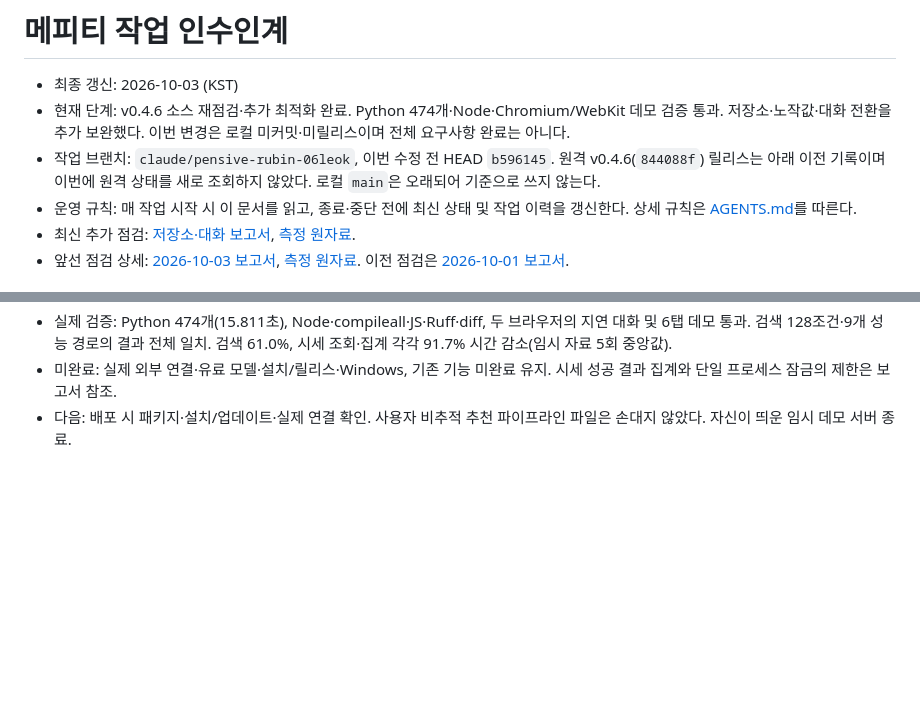
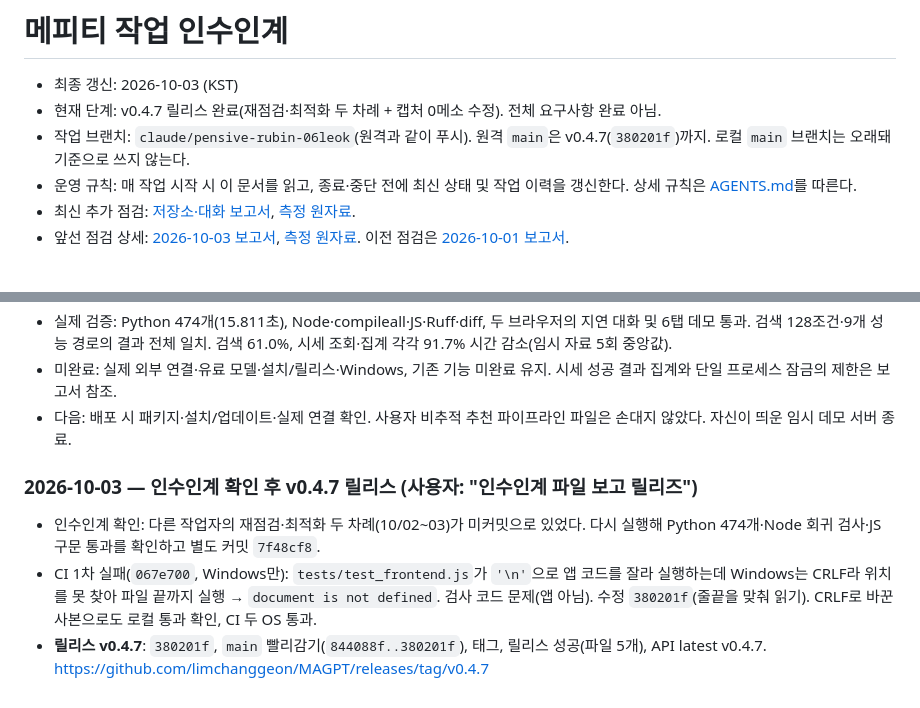
Before and after one commit to limchanggeon/MAGPT, a Markdown page: HANDOFF.md, 2 parts joined by grey strips. GitHub-like rendering; blank space fills up the shorter version.

Commit message:
인수인계: v0.4.7 릴리스 기록
Co-Authored-By: Claude Opus 5.5 <noreply@anthropic.com>

```diff
--- a/HANDOFF.md
+++ b/HANDOFF.md
@@ -1,8 +1,8 @@
 # 메피티 작업 인수인계
 
 - 최종 갱신: 2026-10-03 (KST)
-- 현재 단계: v0.4.6 소스 재점검·추가 최적화 완료. Python 474개·Node·Chromium/WebKit 데모 검증 통과. 저장소·노작값·대화 전환을 추가 보완했다. 이번 변경은 로컬 미커밋·미릴리스이며 전체 요구사항 완료는 아니다.
-- 작업 브랜치: `claude/pensive-rubin-06leok`, 이번 수정 전 HEAD `b596145`. 원격 v0.4.6(`844088f`) 릴리스는 아래 이전 기록이며 이번에 원격 상태를 새로 조회하지 않았다. 로컬 `main`은 오래되어 기준으로 쓰지 않는다.
+- 현재 단계: v0.4.7 릴리스 완료(재점검·최적화 두 차례 + 캡처 0메소 수정). 전체 요구사항 완료 아님.
+- 작업 브랜치: `claude/pensive-rubin-06leok`(원격과 같이 푸시). 원격 `main`은 v0.4.7(`380201f`)까지. 로컬 `main` 브랜치는 오래돼 기준으로 쓰지 않는다.
 - 운영 규칙: 매 작업 시작 시 이 문서를 읽고, 종료·중단 전에 최신 상태 및 작업 이력을 갱신한다. 상세 규칙은 [AGENTS.md](AGENTS.md)를 따른다.
 - 최신 추가 점검: [저장소·대화 보고서](docs/audit/2026-10-03-round3.md), [측정 원자료](docs/audit/2026-10-03-round3-benchmark.json).
 - 앞선 점검 상세: [2026-10-03 보고서](docs/audit/2026-10-03.md), [측정 원자료](docs/audit/2026-10-03-benchmark.json). 이전 점검은 [2026-10-01 보고서](docs/audit/2026-10-01.md).
@@ -1395,3 +1395,10 @@ node tests/test_frontend.js
   검색 128조건·9개 성능 경로의 결과 전체 일치. 검색 61.0%, 시세 조회·집계 각각 91.7% 시간 감소(임시 자료 5회 중앙값).
 - 미완료: 실제 외부 연결·유료 모델·설치/릴리스·Windows, 기존 기능 미완료 유지. 시세 성공 결과 집계와 단일 프로세스 잠금의 제한은 보고서 참조.
 - 다음: 배포 시 패키지·설치/업데이트·실제 연결 확인. 사용자 비추적 추천 파이프라인 파일은 손대지 않았다. 자신이 띄운 임시 데모 서버 종료.
+
+### 2026-10-03 — 인수인계 확인 후 v0.4.7 릴리스 (사용자: "인수인계 파일 보고 릴리즈")
+
+- 인수인계 확인: 다른 작업자의 재점검·최적화 두 차례(10/02~03)가 미커밋으로 있었다. 다시 실행해 Python 474개·Node 회귀 검사·JS 구문 통과를 확인하고 별도 커밋 `7f48cf8`.
+- CI 1차 실패(`067e700`, Windows만): `tests/test_frontend.js`가 `'\n'`으로 앱 코드를 잘라 실행하는데 Windows는 CRLF라 위치를 못 찾아 파일 끝까지 실행 → `document is not defined`. 검사 코드 문제(앱 아님).
+  수정 `380201f`(줄끝을 맞춰 읽기). CRLF로 바꾼 사본으로도 로컬 통과 확인, CI 두 OS 통과.
+- **릴리스 v0.4.7**: `380201f`, `main` 빨리감기(`844088f..380201f`), 태그, 릴리스 성공(파일 5개), API latest v0.4.7. https://github.com/limchanggeon/MAGPT/releases/tag/v0.4.7
```
